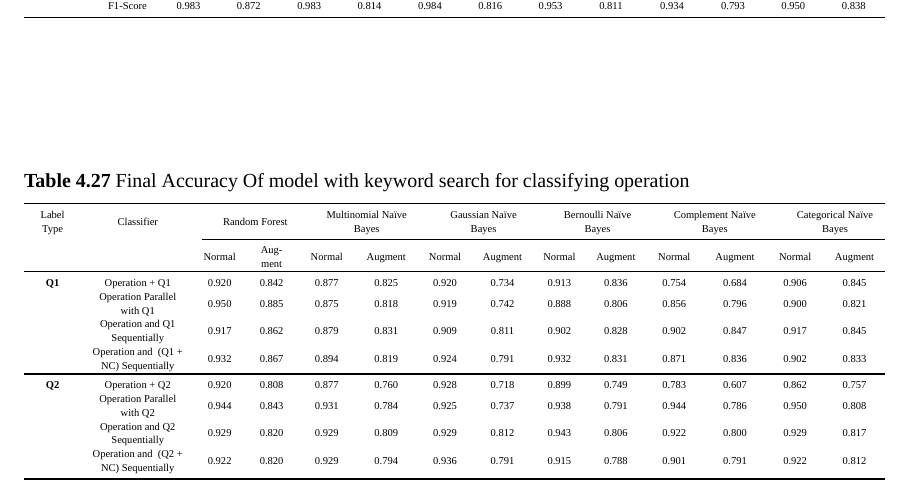
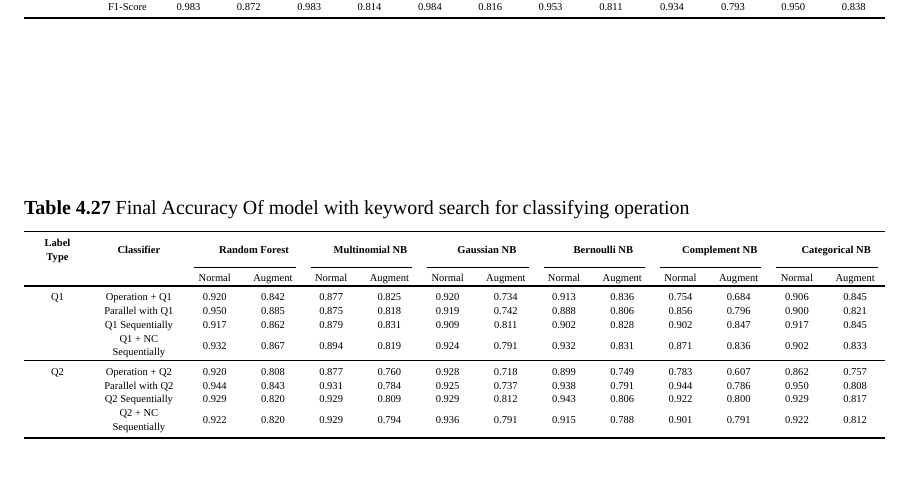
Before and after one commit to KhChanon/DENTAL-AI-REPORT, a LaTeX thesis (Report/Term2 Report/main.tex): part of page 49 of 50, cut so that both start at the same text. Compiled offline with XeLaTeX; a missing font is replaced by an installed copy or a similar font.

Commit message:
Refactor code to improve performance and readability and update final accuracy table

```diff
--- a/Report/Term2 Report/main.tex
+++ b/Report/Term2 Report/main.tex
@@ -1500,25 +1500,25 @@ WWW & World Wide Web \\
         \end{table}
     \subsection{Final Accuracy}
       \begin{table}
-        \centering
+        \centering\
         \scriptsize
         \caption{Final Accuracy Of model with keyword search for classifying operation}
         \resizebox{\linewidth}{!}{%
-        \begin{tabular}{>{\hspace{0pt}}m{0.06\linewidth}>{\centering\hspace{0pt}}m{0.146\linewidth}>{\centering\hspace{0pt}}m{0.05\linewidth}>{\centering\hspace{0pt}}m{0.054\linewidth}>{\centering\hspace{0pt}}m{0.06\linewidth}>{\centering\hspace{0pt}}m{0.067\linewidth}>{\centering\hspace{0pt}}m{0.058\linewidth}>{\centering\hspace{0pt}}m{0.063\linewidth}>{\centering\hspace{0pt}}m{0.056\linewidth}>{\centering\hspace{0pt}}m{0.062\linewidth}>{\centering\hspace{0pt}}m{0.062\linewidth}>{\centering\hspace{0pt}}m{0.069\linewidth}>{\centering\hspace{0pt}}m{0.06\linewidth}>{\centering\arraybackslash\hspace{0pt}}m{0.067\linewidth}}
-        \toprule
-        \multicolumn{1}{>{\centering\hspace{0pt}}m{0.06\linewidth}}{Label Type}  & Classifier                                           & \multicolumn{2}{>{\centering\hspace{0pt}}m{0.104\linewidth}}{Random Forest} & \multicolumn{2}{>{\centering\hspace{0pt}}m{0.127\linewidth}}{Multinomial Naïve Bayes} & \multicolumn{2}{>{\centering\hspace{0pt}}m{0.121\linewidth}}{Gaussian Naïve Bayes} & \multicolumn{2}{>{\centering\hspace{0pt}}m{0.118\linewidth}}{Bernoulli Naïve Bayes} & \multicolumn{2}{>{\centering\hspace{0pt}}m{0.131\linewidth}}{Complement Naïve Bayes} & \multicolumn{2}{>{\centering\arraybackslash\hspace{0pt}}m{0.127\linewidth}}{Categorical Naïve Bayes}  \\
-        \cmidrule(l){3-14}
-                                                                                 & \multicolumn{1}{>{\hspace{0pt}}m{0.146\linewidth}}{} & Normal & Augment                                                            & Normal & Augment                                                                      & Normal & Augment                                                                   & Normal & Augment                                                                    & Normal & Augment                                                                     & Normal & Augment                                                                                      \\
-        \toprule
-        \multicolumn{1}{>{\centering\hspace{0pt}}m{0.06\linewidth}}{\textbf{Q1}} & Operation + Q1                                       & 0.920  & 0.842                                                              & 0.877  & 0.825                                                                        & 0.920  & 0.734                                                                     & 0.913  & 0.836                                                                      & 0.754  & 0.684                                                                       & 0.906  & 0.845                                                                                        \\
-                                                                                 & Operation Parallel with Q1                           & 0.950  & 0.885                                                              & 0.875  & 0.818                                                                        & 0.919  & 0.742                                                                     & 0.888  & 0.806                                                                      & 0.856  & 0.796                                                                       & 0.900  & 0.821                                                                                        \\
-                                                                                 & Operation and Q1 Sequentially                        & 0.917  & 0.862                                                              & 0.879  & 0.831                                                                        & 0.909  & 0.811                                                                     & 0.902  & 0.828                                                                      & 0.902  & 0.847                                                                       & 0.917  & 0.845                                                                                        \\
-                                                                                 & Operation and~ (Q1 + NC) Sequentially                & 0.932  & 0.867                                                              & 0.894  & 0.819                                                                        & 0.924  & 0.791                                                                     & 0.932  & 0.831                                                                      & 0.871  & 0.836                                                                       & 0.902  & 0.833                                                                                        \\
-        \toprule
-        \multicolumn{1}{>{\centering\hspace{0pt}}m{0.06\linewidth}}{\textbf{Q2}} & Operation + Q2                                       & 0.920  & 0.808                                                              & 0.877  & 0.760                                                                        & 0.928  & 0.718                                                                     & 0.899  & 0.749                                                                      & 0.783  & 0.607                                                                       & 0.862  & 0.757                                                                                        \\
-                                                                                 & Operation Parallel with Q2                           & 0.944  & 0.843                                                              & 0.931  & 0.784                                                                        & 0.925  & 0.737                                                                     & 0.938  & 0.791                                                                      & 0.944  & 0.786                                                                       & 0.950  & 0.808                                                                                        \\
-                                                                                 & Operation and Q2 Sequentially                        & 0.929  & 0.820                                                              & 0.929  & 0.809                                                                        & 0.929  & 0.812                                                                     & 0.943  & 0.806                                                                      & 0.922  & 0.800                                                                       & 0.929  & 0.817                                                                                        \\
-                                                                                 & Operation and~ (Q2 + NC) Sequentially                & 0.922  & 0.820                                                              & 0.929  & 0.794                                                                        & 0.936  & 0.791                                                                     & 0.915  & 0.788                                                                      & 0.901  & 0.791                                                                       & 0.922  & 0.812                                                                                        \\
+        \begin{tabular}{>{\centering\hspace{0pt}}m{0.075\linewidth}>{\centering\hspace{0pt}}m{0.119\linewidth}>{\centering\hspace{0pt}}m{0.058\linewidth}>{\centering\hspace{0pt}}m{0.065\linewidth}>{\centering\hspace{0pt}}m{0.058\linewidth}>{\centering\hspace{0pt}}m{0.065\linewidth}>{\centering\hspace{0pt}}m{0.058\linewidth}>{\centering\hspace{0pt}}m{0.065\linewidth}>{\centering\hspace{0pt}}m{0.058\linewidth}>{\centering\hspace{0pt}}m{0.065\linewidth}>{\centering\hspace{0pt}}m{0.058\linewidth}>{\centering\hspace{0pt}}m{0.065\linewidth}>{\centering\hspace{0pt}}m{0.058\linewidth}>{\centering\arraybackslash\hspace{0pt}}m{0.065\linewidth}}
+          \toprule
+          \textbf{Label Type} & \textbf{Classifier}  & \multicolumn{2}{>{\centering\hspace{0pt}}m{0.123\linewidth}}{\textbf{Random Forest}} & \multicolumn{2}{>{\centering\hspace{0pt}}m{0.123\linewidth}}{\textbf{Multinomial NB}} & \multicolumn{2}{>{\centering\hspace{0pt}}m{0.123\linewidth}}{\textbf{Gaussian NB}} & \multicolumn{2}{>{\centering\hspace{0pt}}m{0.123\linewidth}}{\textbf{Bernoulli NB}} & \multicolumn{2}{>{\centering\hspace{0pt}}m{0.123\linewidth}}{\textbf{Complement NB}} & \multicolumn{2}{>{\centering\arraybackslash\hspace{0pt}}m{0.123\linewidth}}{\textbf{Categorical NB}}  \\
+          \cmidrule(lr){3-4}\cmidrule(lr){5-6}\cmidrule(lr){7-8}\cmidrule(lr){9-10}\cmidrule(lr){11-12}\cmidrule(lr){13-14}
+                              &                      & Normal & Augment                                                                     & Normal & Augment                                                                      & Normal & Augment                                                                   & Normal & Augment                                                                    & Normal & Augment                                                                     & Normal & Augment                                                                                      \\
+          \toprule
+          Q1                  & Operation + Q1       & 0.920  & 0.842                                                                       & 0.877  & 0.825                                                                        & 0.920  & 0.734                                                                     & 0.913  & 0.836                                                                      & 0.754  & 0.684                                                                       & 0.906  & 0.845                                                                                        \\
+                              & Parallel with Q1     & 0.950  & 0.885                                                                       & 0.875  & 0.818                                                                        & 0.919  & 0.742                                                                     & 0.888  & 0.806                                                                      & 0.856  & 0.796                                                                       & 0.900  & 0.821                                                                                        \\
+                              & Q1 Sequentially      & 0.917  & 0.862                                                                       & 0.879  & 0.831                                                                        & 0.909  & 0.811                                                                     & 0.902  & 0.828                                                                      & 0.902  & 0.847                                                                       & 0.917  & 0.845                                                                                        \\
+                              & Q1 + NC Sequentially & 0.932  & 0.867                                                                       & 0.894  & 0.819                                                                        & 0.924  & 0.791                                                                     & 0.932  & 0.831                                                                      & 0.871  & 0.836                                                                       & 0.902  & 0.833                                                                                        \\
+          \toprule
+          Q2                  & Operation + Q2       & 0.920  & 0.808                                                                       & 0.877  & 0.760                                                                        & 0.928  & 0.718                                                                     & 0.899  & 0.749                                                                      & 0.783  & 0.607                                                                       & 0.862  & 0.757                                                                                        \\
+                              & Parallel with Q2     & 0.944  & 0.843                                                                       & 0.931  & 0.784                                                                        & 0.925  & 0.737                                                                     & 0.938  & 0.791                                                                      & 0.944  & 0.786                                                                       & 0.950  & 0.808                                                                                        \\
+                              & Q2 Sequentially      & 0.929  & 0.820                                                                       & 0.929  & 0.809                                                                        & 0.929  & 0.812                                                                     & 0.943  & 0.806                                                                      & 0.922  & 0.800                                                                       & 0.929  & 0.817                                                                                        \\
+                              & Q2 + NC Sequentially & 0.922  & 0.820                                                                       & 0.929  & 0.794                                                                        & 0.936  & 0.791                                                                     & 0.915  & 0.788                                                                      & 0.901  & 0.791                                                                       & 0.922  & 0.812                                                                                        \\
           \bottomrule
         \end{tabular}
         }
```
Lines whose indentation alone changed are shown as unchanged.
